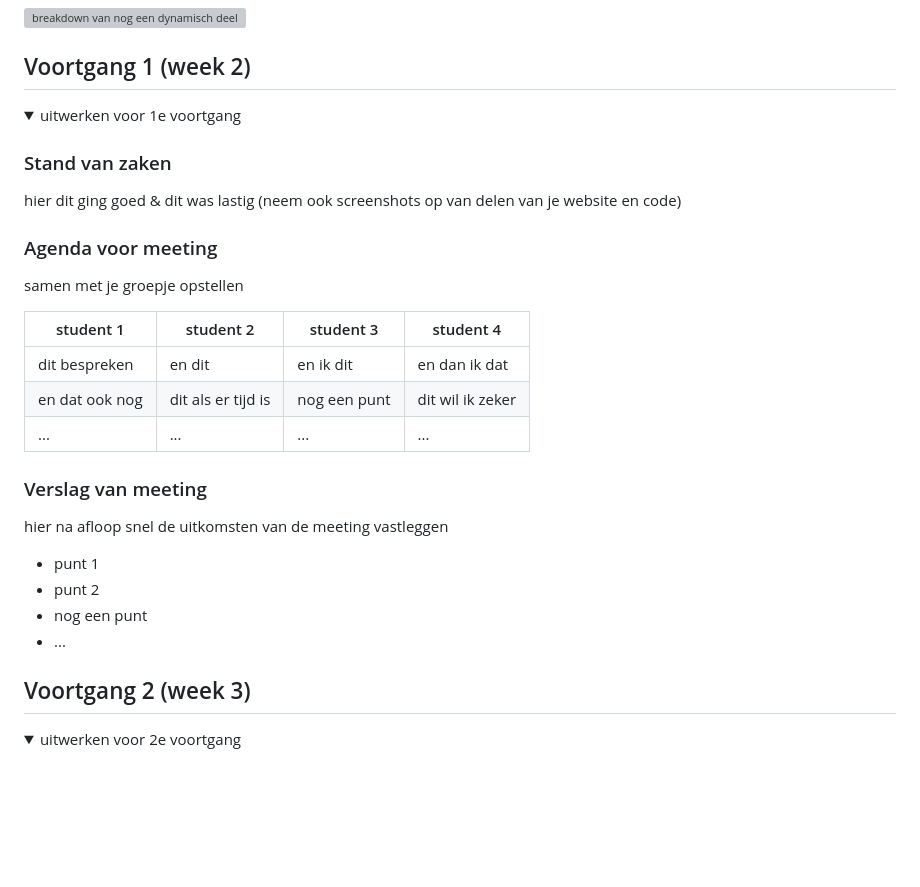
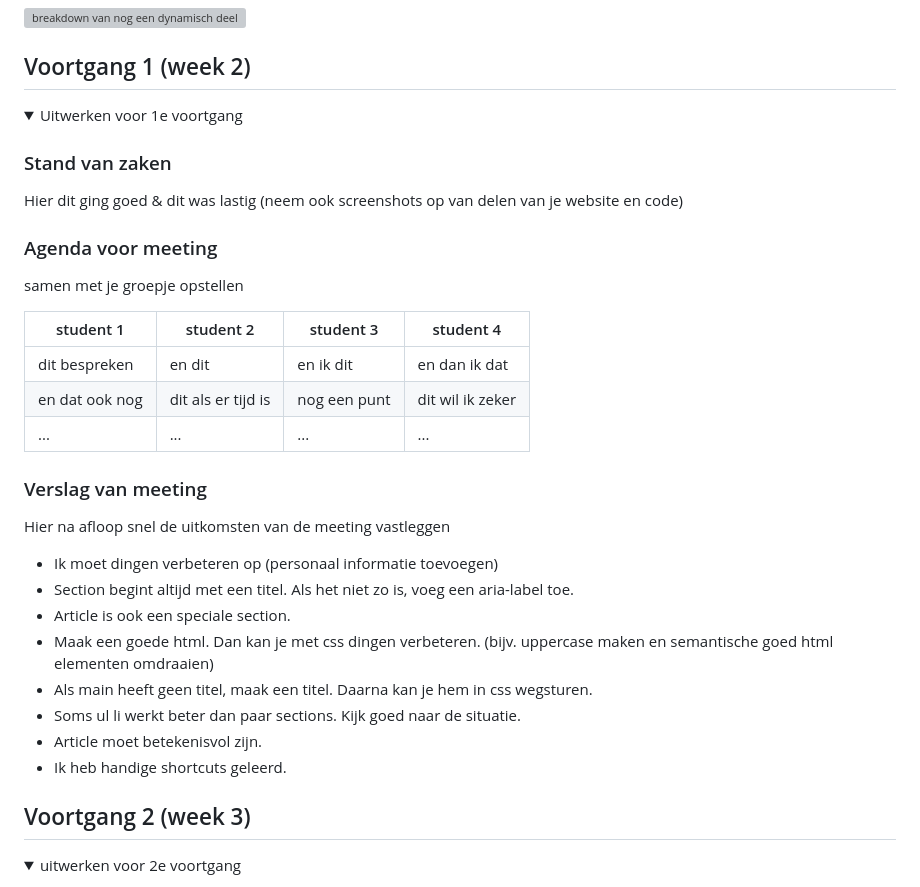
Before and after one commit to Sensinki/Blokweb, a Markdown page: README.md, the part around the change. GitHub-like rendering; folded sections open; blank space fills up the shorter version; grey boxes are pictures that could not be loaded.

Commit message:
:truck: op weg naar css

```diff
--- a/README.md
+++ b/README.md
@@ -171,10 +171,10 @@ Nb. Door *open* toe te voegen aan een *details* element kun je deze standaard op
 ## Voortgang 1 (week 2)
 
 <details>
-  <summary>uitwerken voor 1e voortgang</summary>
+  <summary>Uitwerken voor 1e voortgang</summary>
 
   ### Stand van zaken
-  hier dit ging goed & dit was lastig (neem ook screenshots op van delen van je website en code)
+  Hier dit ging goed & dit was lastig (neem ook screenshots op van delen van je website en code)
 
 
   ### Agenda voor meeting
@@ -188,12 +188,16 @@ Nb. Door *open* toe te voegen aan een *details* element kun je deze standaard op
 
 
   ### Verslag van meeting
-  hier na afloop snel de uitkomsten van de meeting vastleggen
+  Hier na afloop snel de uitkomsten van de meeting vastleggen
 
-  - punt 1
-  - punt 2
-  - nog een punt
-  - ...
+  - Ik moet dingen verbeteren op <head> (personaal informatie toevoegen)
+  - Section begint altijd met een titel. Als het niet zo is, voeg een aria-label toe.
+  - Article is ook een speciale section.
+  - Maak een goede html. Dan kan je met css dingen verbeteren. (bijv. uppercase maken en semantische goed html elementen omdraaien)
+  - Als main heeft geen titel, maak een titel. Daarna kan je hem in css wegsturen.
+  - Soms ul li werkt beter dan paar sections. Kijk goed naar de situatie.
+  - Article moet betekenisvol zijn.
+  - Ik heb handige shortcuts geleerd.
 
 </details>
 
```
Also changed, not shown: images/background-section-2.png (added), 1 other file.
